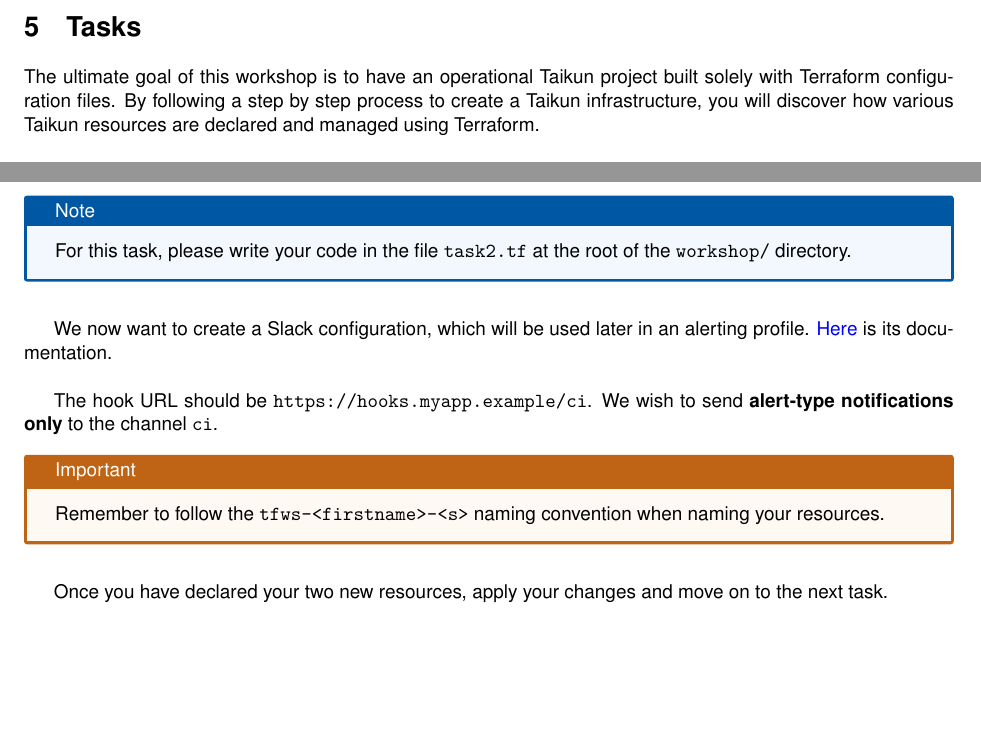
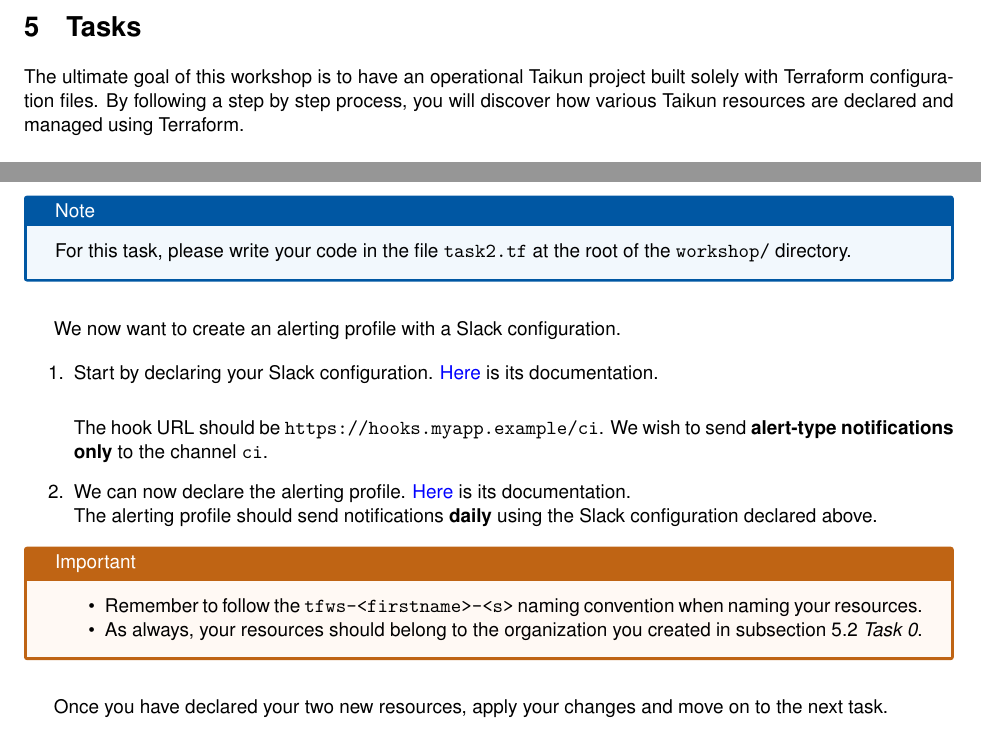
Before and after one commit to itera-io/terraform-provider-taikun-workshop, a LaTeX document (src/main_win.tex, which reads src/task2.tex, src/tasks.tex): two parts of pages 3 and 7 of 7, joined at a grey line, cut so that both start at the same text. Compiled offline with pdfLaTeX.

Commit message:
feat(subject): task 2

```diff
--- a/src/task2.tex
+++ b/src/task2.tex
@@ -5,16 +5,24 @@
 at the root of the \texttt{workshop/} directory.
 \end{note}
 
-We now want to create a Slack configuration, which will be used later
-in an alerting profile. \href{https://intuinewin.github.io/taikun-docs/resources/slack_configuration.html}{Here} is its documentation.\\
+We now want to create an alerting profile with a Slack configuration.
+
+\begin{enumerate}
+  \item Start by declaring your Slack configuration.
+  \href{https://intuinewin.github.io/taikun-docs/resources/slack_configuration.html}{Here} is its documentation.\\
 
 The hook URL should be \texttt{https://hooks.myapp.example/ci}.
 We wish to send \textbf{alert-type notifications only} to the channel \texttt{ci}.
-
-% TODO alerting profile
+  \item We can now declare the alerting profile.
+    \href{https://intuinewin.github.io/taikun-docs/resources/alerting_profile.html}{Here} is its documentation.\\
+    The alerting profile should send notifications \textbf{daily} using the Slack configuration declared above.
+\end{enumerate}
 
 \begin{warn}
-  Remember to follow the \texttt{tfws-<firstname>-<s>} naming convention when naming your resources.
+  \begin{itemize}
+    \item Remember to follow the \texttt{tfws-<firstname>-<s>} naming convention when naming your resources.
+    \item As always, your resources should belong to the organization you created in \fullref{sec:task0}.
+  \end{itemize}
 \end{warn}
 
 Once you have declared your two new resources, apply your changes and move on to the next task.
--- a/src/tasks.tex
+++ b/src/tasks.tex
@@ -5,8 +5,8 @@
 \section{Tasks}
 The ultimate goal of this workshop is to have an operational Taikun project built solely with Terraform
 configuration files.
-By following a step by step process to create a Taikun infrastructure,
-you will discover how various Taikun resources are declared and managed using Terraform.\\
+By following a step by step process, you will discover how various Taikun
+resources are declared and managed using Terraform.\\
 
 All your work will be done in the \texttt{workshop/} directory.
 \begin{raw}
```
Also changed, not shown: 1 other file.
